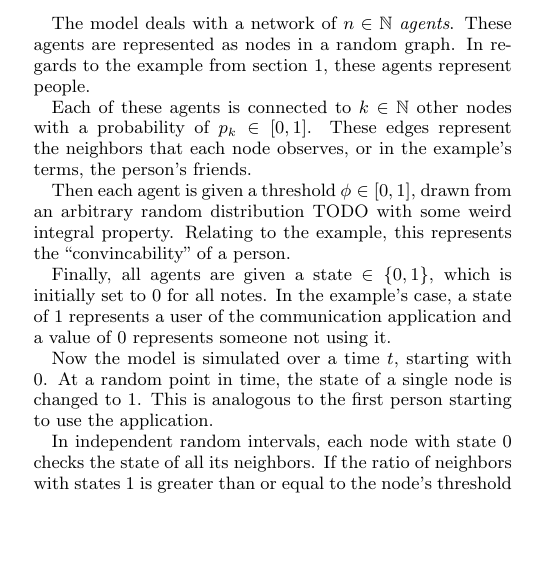
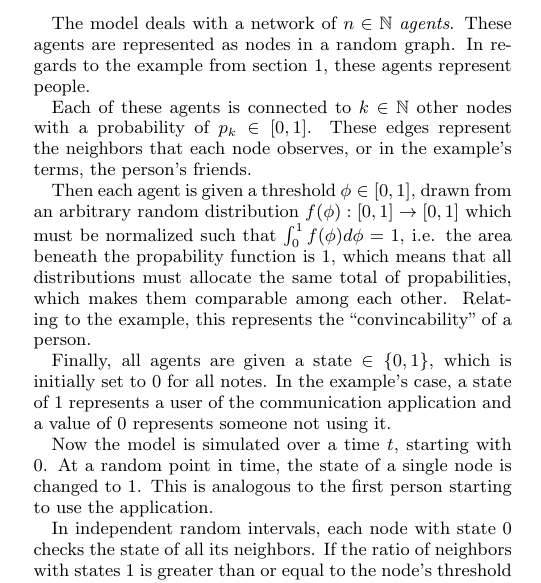
Before and after one commit to turbopope/nss, a LaTeX paper (paper/paper.tex): part of one column of page 1 of 2, cut so that both start at the same text, the shorter picture padded with empty space. Compiled offline with pdfLaTeX.

Commit message:
Explain the weird integral property

```diff
--- a/paper/paper.tex
+++ b/paper/paper.tex
@@ -41,7 +41,7 @@ The model deals with a network of $n \in \mathbb{N}$ \emph{agents}. These agents
 
 Each of these agents is connected to $k \in \mathbb{N}$ other nodes with a probability of $p_k \in [0,1]$. These edges represent the neighbors that each node observes, or in the example's terms, the person's friends.
 
-Then each agent is given a threshold $\phi \in [0,1]$, drawn from an arbitrary random distribution TODO with some weird integral property. Relating to the example, this represents the ``convincability'' of a person.
+Then each agent is given a threshold $\phi \in [0,1]$, drawn from an arbitrary random distribution $f(\phi): [0,1] \rightarrow [0,1]$ which must be normalized such that $\int_0^1 f(\phi) d\phi = 1$, i.e. the area beneath the propability function is 1, which means that all distributions must allocate the same total of propabilities, which makes them comparable among each other. Relating to the example, this represents the ``convincability'' of a person.
 
 Finally, all agents are given a state $\in \left\lbrace 0, 1 \right\rbrace$, which is initially set to $0$ for all notes. In the example's case, a state of $1$ represents a user of the communication application and a value of $0$ represents someone not using it.
 
```
